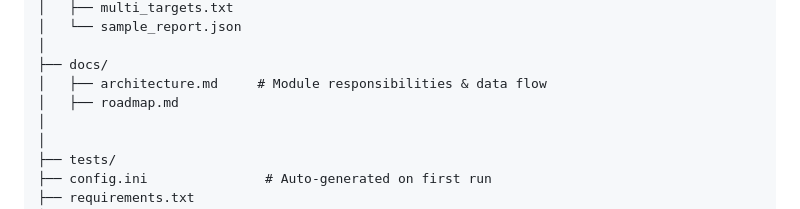
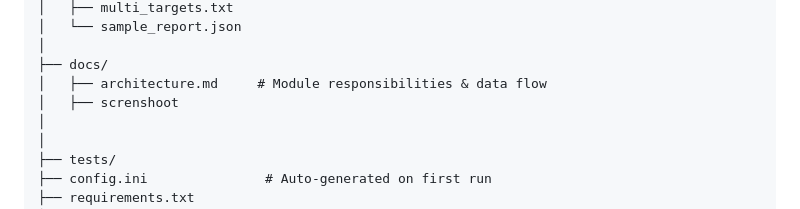
Before and after one commit to pagarkristian/http-header-scanner, a Markdown page: README.md, the part around the change. Rendered like a GitHub page.

```diff
--- a/README.md
+++ b/README.md
@@ -129,7 +129,7 @@ http-header-scanner/
 │
 ├── docs/
 │   ├── architecture.md     # Module responsibilities & data flow
-│   ├── roadmap.md
+│   ├── screnshoot
 │
 │
 ├── tests/
```
